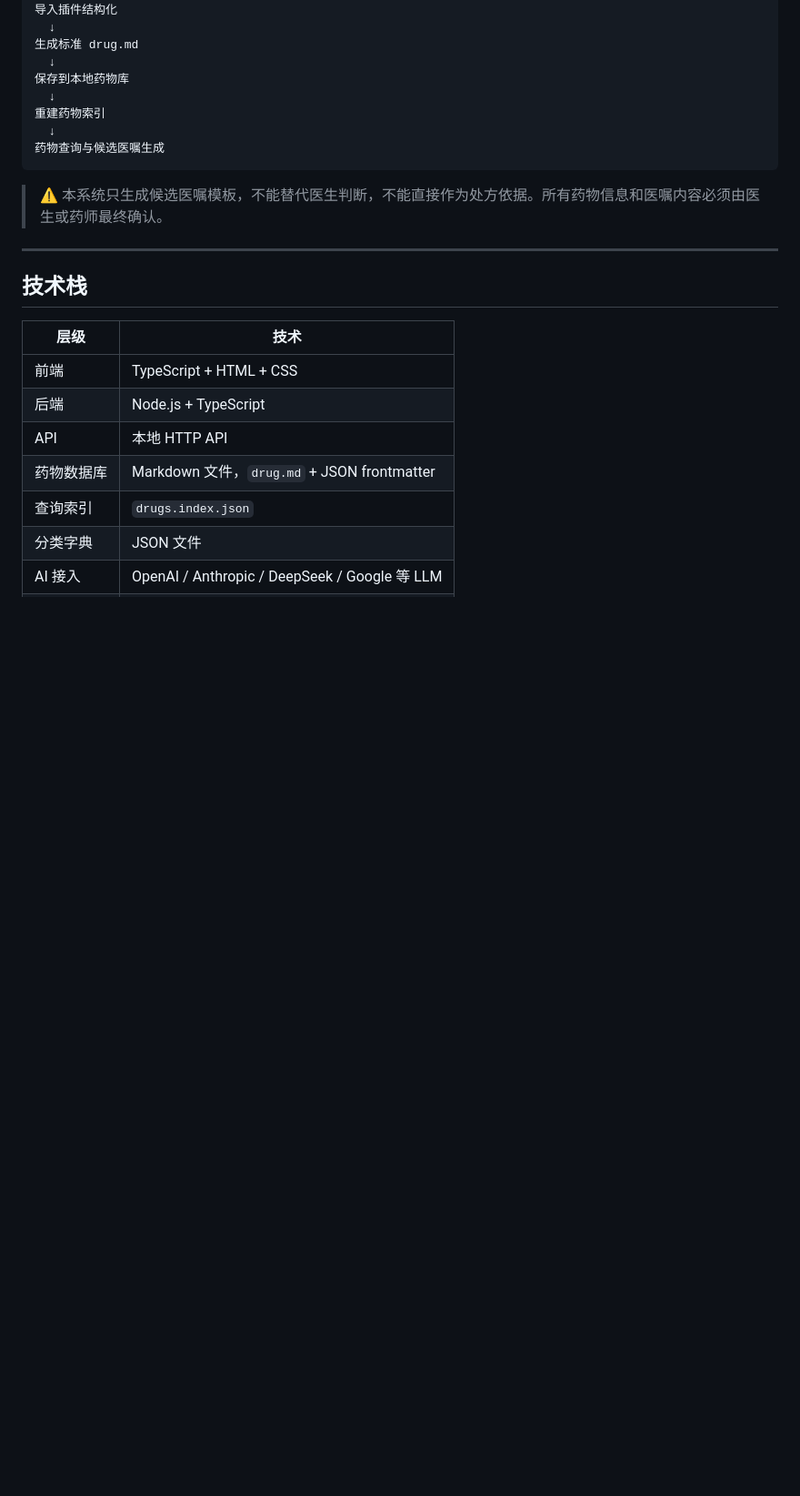
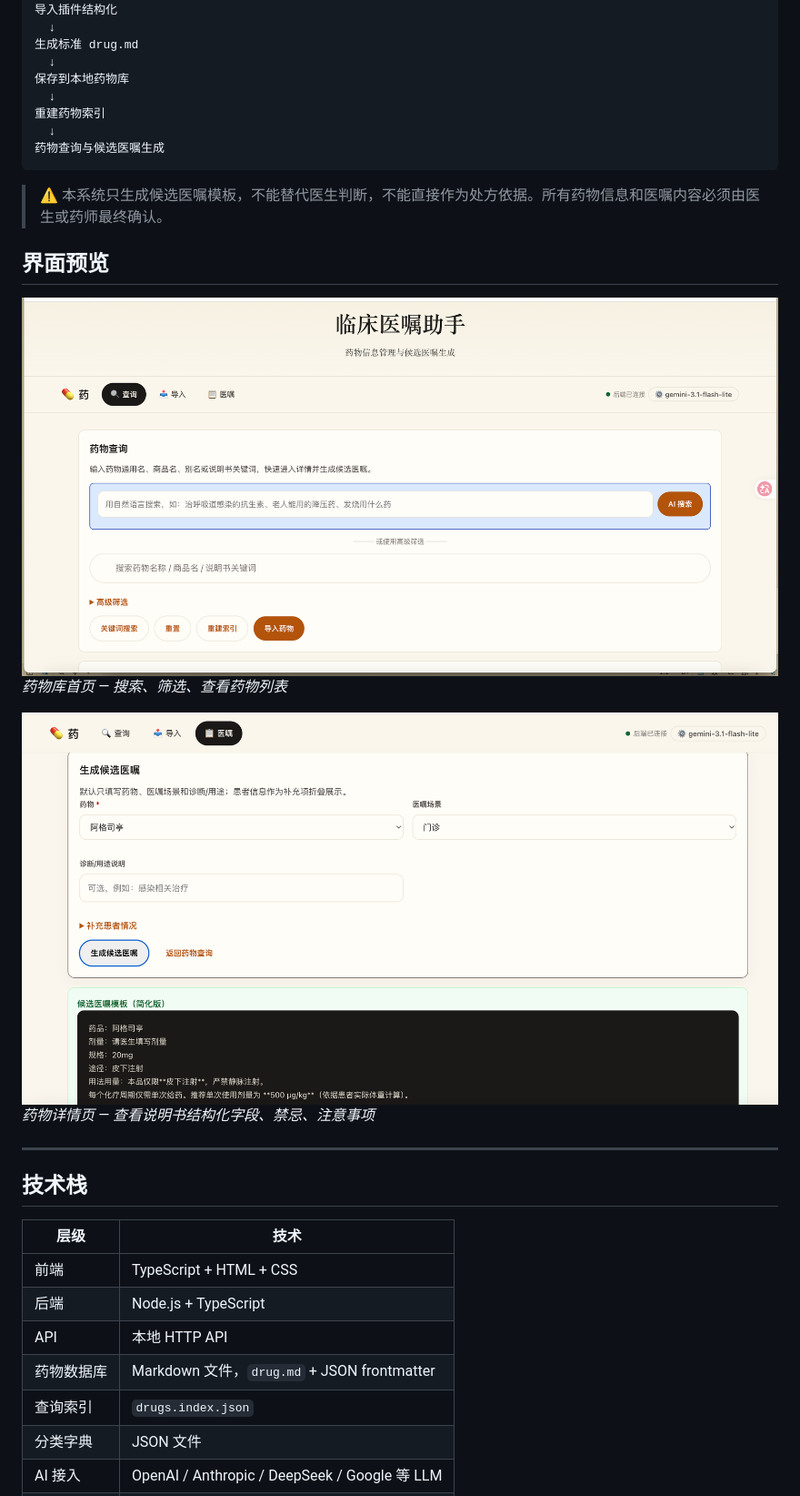
Before and after one commit to liqi3333/med-order-lite-v1, a Markdown page: README.md, the part around the change. Shown: that part at 91% size. GitHub-like rendering; pictures changed too: docs/screenshot-drug.png (added), docs/screenshot-home.png (added); blank space fills up the shorter version.

Commit message:
docs: add app screenshots to README

````diff
--- a/README.md
+++ b/README.md
@@ -19,6 +19,14 @@
 ```
 
 > ⚠️ 本系统只生成候选医嘱模板，不能替代医生判断，不能直接作为处方依据。所有药物信息和医嘱内容必须由医生或药师最终确认。
+
+## 界面预览
+
+![药物库首页](docs/screenshot-home.png)
+*药物库首页 — 搜索、筛选、查看药物列表*
+
+![药物详情页](docs/screenshot-drug.png)
+*药物详情页 — 查看说明书结构化字段、禁忌、注意事项*
 
 ---
 
````
